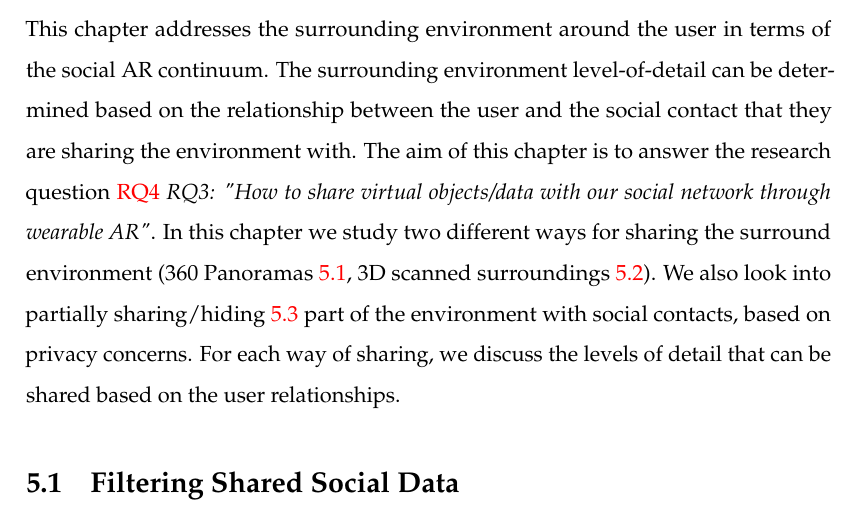
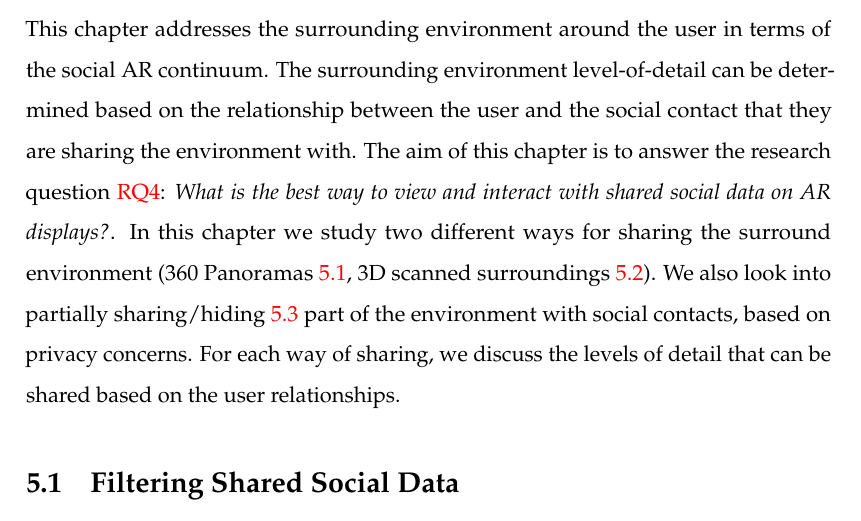
Before and after one commit to an83/Alaeddin-s-Thesis, a LaTeX thesis (main.tex, which reads Chapters/50-surrounding.tex): part of page 81 of 137, cut so that both start at the same text. Compiled offline with pdfLaTeX.

Commit message:
Update on Overleaf.

```diff
--- a/Chapters/50-surrounding.tex
+++ b/Chapters/50-surrounding.tex
@@ -1,7 +1,7 @@
 \chapter{Sharing Data Continuum} % Main chapter title
 \label{ch:data} % Change X to a consecutive number; for referencing this chapter elsewhere, use \ref{ChapterX}
 
-This chapter addresses the surrounding environment around the user in terms of the social AR continuum. The surrounding environment level-of-detail can be determined based on the relationship between the user and the social contact that they are sharing the environment with.  The aim of this chapter is to answer the research question \ref{rq:interaction} \textit{RQ3: "How to share virtual objects/data with our social network through wearable AR"}. In this chapter we study two different ways for sharing the surround environment (360 Panoramas \ref{sec:surrounding:360}, 3D scanned surroundings \ref{sec:surrounding:environment}). We also look into partially sharing/hiding \ref{sec:surrounding:hiding} part of the environment with social contacts, based on privacy concerns. For each way of sharing, we discuss the levels of detail that can be shared based on the user relationships.
+This chapter addresses the surrounding environment around the user in terms of the social AR continuum. The surrounding environment level-of-detail can be determined based on the relationship between the user and the social contact that they are sharing the environment with.  The aim of this chapter is to answer the research question \ref{rq:interaction}: \textit{What is the best way to view and interact with shared social data on AR displays?}. In this chapter we study two different ways for sharing the surround environment (360 Panoramas \ref{sec:surrounding:360}, 3D scanned surroundings \ref{sec:surrounding:environment}). We also look into partially sharing/hiding \ref{sec:surrounding:hiding} part of the environment with social contacts, based on privacy concerns. For each way of sharing, we discuss the levels of detail that can be shared based on the user relationships.
 
 \input{Chapters/52-data}
 \input{Chapters/53-environment}
```
